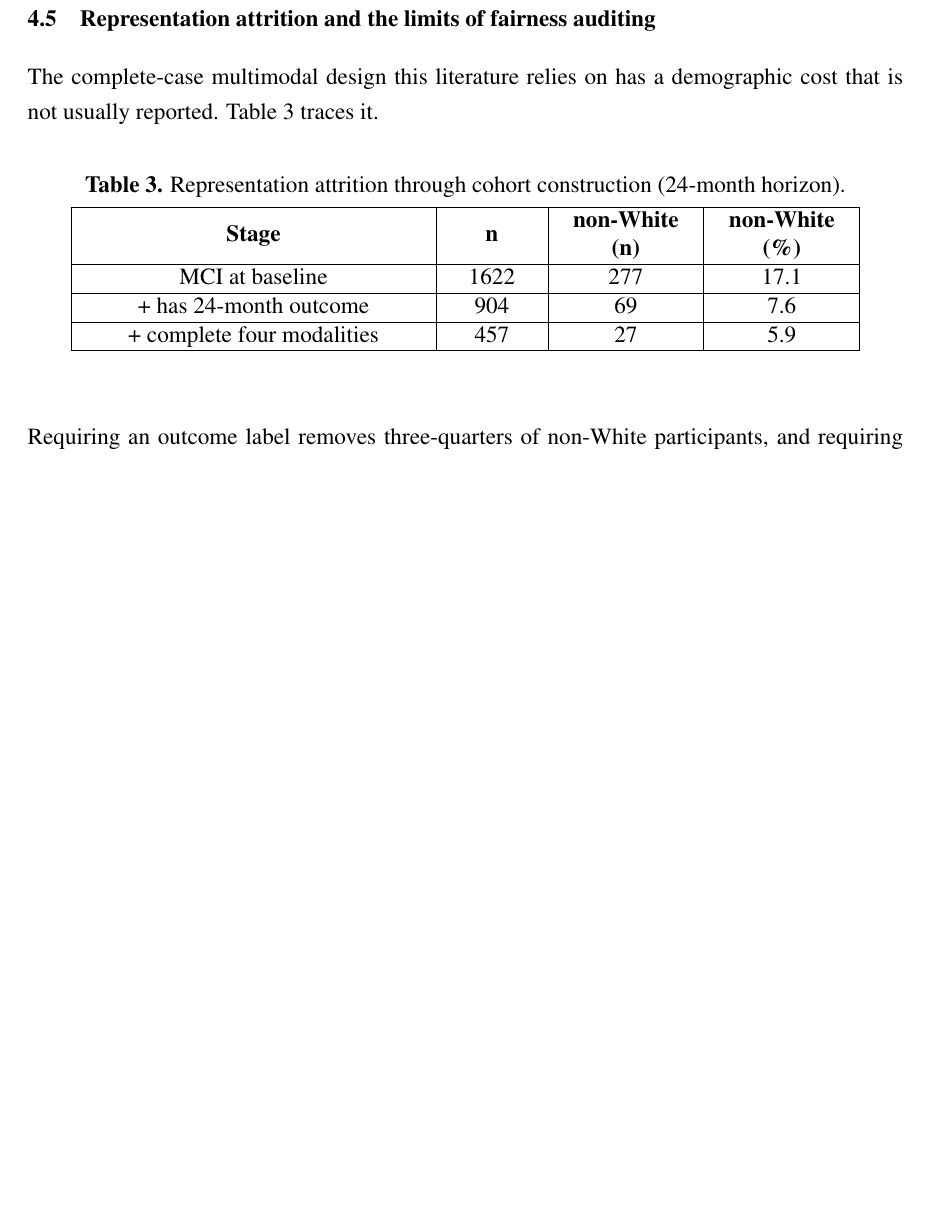
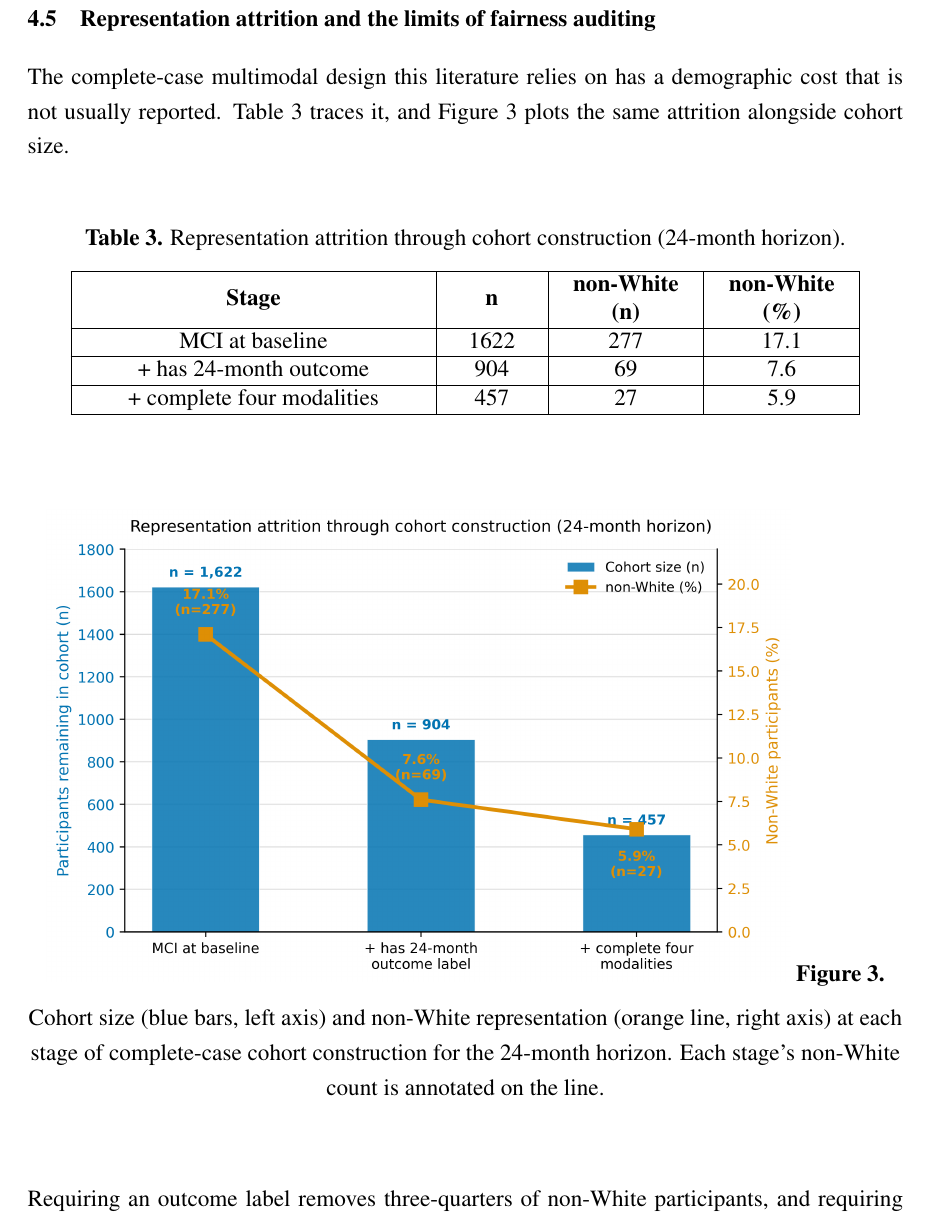
Before and after one commit to rishijayanath24-cpu/adni_project, a LaTeX document (paper/tcsst_manuscript.tex): part of page 9 of 13, cut so that both start at the same text, the shorter picture padded with empty space. Compiled offline with pdfLaTeX.

Commit message:
Add representation-attrition figure for the paper's key novel finding
Figure 3 visualizes the cohort-size and non-White representation drop
(17.1% -> 5.9%) traced in Table 3, giving the strongest empirical
contribution a figure rather than leaving it as a table only.

```diff
--- a/paper/tcsst_manuscript.tex
+++ b/paper/tcsst_manuscript.tex
@@ -390,7 +390,8 @@ spent once by design.
 
 \subsection{Representation attrition and the limits of fairness auditing}
 The complete-case multimodal design this literature relies on has a
-demographic cost that is not usually reported. Table 3 traces it.
+demographic cost that is not usually reported. Table 3 traces it, and
+Figure 3 plots the same attrition alongside cohort size.
 
 \begin{center}
 \textbf{Table 3.} Representation attrition through cohort construction
@@ -408,6 +409,16 @@ MCI at baseline & 1622 & 277 & 17.1 \\\hline
 \end{center}
 \end{table}
 \end{center}
+
+\begin{center}
+\includegraphics[width=0.85\textwidth]{fig_representation_attrition.png}
+\vspace{5pt}
+\textbf{Figure 3.} Cohort size (blue bars, left axis) and non-White
+representation (orange line, right axis) at each stage of complete-case
+cohort construction for the 24-month horizon. Each stage's non-White
+count is annotated on the line.
+\end{center}
+\vspace{10pt}
 
 Requiring an outcome label removes three-quarters of non-White
 participants, and requiring complete modalities removes most of the
```
Also changed, not shown: paper/fig_representation_attrition.png (added), paper/tcsst_manuscript.pdf.
